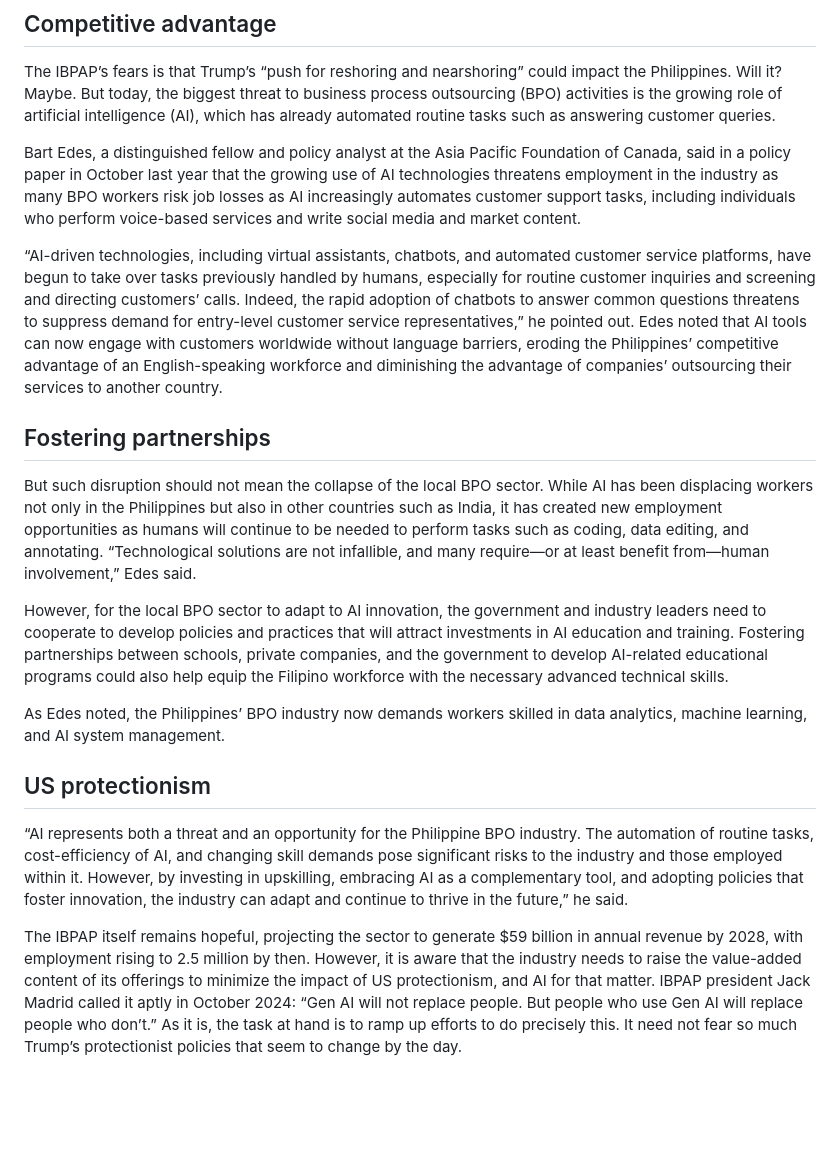
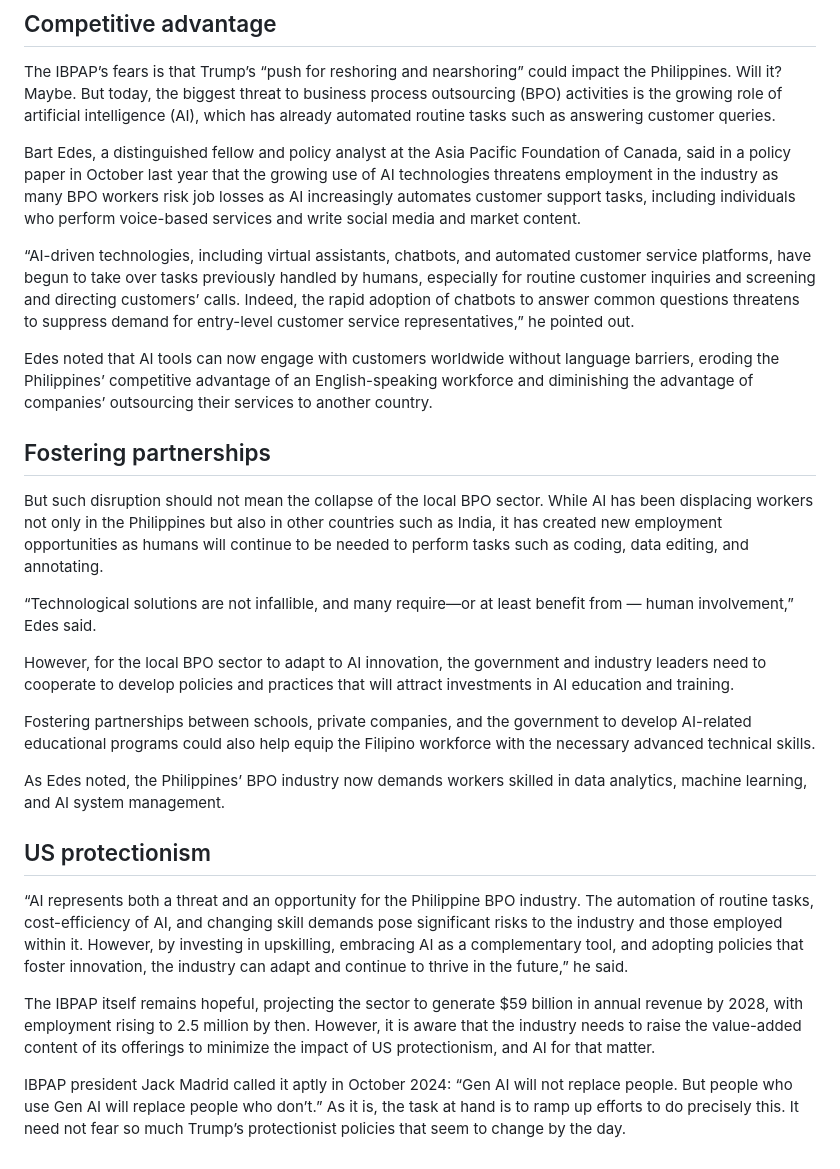
Before and after one commit to jayxdcode/scrapy_api, a Markdown page: articles/20250317_AI,_not_Trump,_biggest_risk_to_BPOs.md, the part around the change. Drawn GitHub-style; blank space fills up the shorter version.

Commit message:
UPDATE DATA: Mar. 17, 2025 (Mon) 08:22:04 PM UTC (Second Run)

```diff
--- a/articles/20250317_AI,_not_Trump,_biggest_risk_to_BPOs.md
+++ b/articles/20250317_AI,_not_Trump,_biggest_risk_to_BPOs.md
@@ -18,13 +18,19 @@ The IBPAP’s fears is that Trump’s “push for reshoring and nearshoring” c
 
 Bart Edes, a distinguished fellow and policy analyst at the Asia Pacific Foundation of Canada, said in a policy paper in October last year that the growing use of AI technologies threatens employment in the industry as many BPO workers risk job losses as AI increasingly automates customer support tasks, including individuals who perform voice-based services and write social media and market content.
 
-“AI-driven technologies, including virtual assistants, chatbots, and automated customer service platforms, have begun to take over tasks previously handled by humans, especially for routine customer inquiries and screening and directing customers’ calls. Indeed, the rapid adoption of chatbots to answer common questions threatens to suppress demand for entry-level customer service representatives,” he pointed out. Edes noted that AI tools can now engage with customers worldwide without language barriers, eroding the Philippines’ competitive advantage of an English-speaking workforce and diminishing the advantage of companies’ outsourcing their services to another country.
+“AI-driven technologies, including virtual assistants, chatbots, and automated customer service platforms, have begun to take over tasks previously handled by humans, especially for routine customer inquiries and screening and directing customers’ calls. Indeed, the rapid adoption of chatbots to answer common questions threatens to suppress demand for entry-level customer service representatives,” he pointed out.
+
+Edes noted that AI tools can now engage with customers worldwide without language barriers, eroding the Philippines’ competitive advantage of an English-speaking workforce and diminishing the advantage of companies’ outsourcing their services to another country.
 
 ## Fostering partnerships
 
-But such disruption should not mean the collapse of the local BPO sector. While AI has been displacing workers not only in the Philippines but also in other countries such as India, it has created new employment opportunities as humans will continue to be needed to perform tasks such as coding, data editing, and annotating. “Technological solutions are not infallible, and many require—or at least benefit from—human involvement,” Edes said.
+But such disruption should not mean the collapse of the local BPO sector. While AI has been displacing workers not only in the Philippines but also in other countries such as India, it has created new employment opportunities as humans will continue to be needed to perform tasks such as coding, data editing, and annotating.
 
-However, for the local BPO sector to adapt to AI innovation, the government and industry leaders need to cooperate to develop policies and practices that will attract investments in AI education and training. Fostering partnerships between schools, private companies, and the government to develop AI-related educational programs could also help equip the Filipino workforce with the necessary advanced technical skills.
+“Technological solutions are not infallible, and many require—or at least benefit from — human involvement,” Edes said.
+
+However, for the local BPO sector to adapt to AI innovation, the government and industry leaders need to cooperate to develop policies and practices that will attract investments in AI education and training.
+
+Fostering partnerships between schools, private companies, and the government to develop AI-related educational programs could also help equip the Filipino workforce with the necessary advanced technical skills.
 
 As Edes noted, the Philippines’ BPO industry now demands workers skilled in data analytics, machine learning, and AI system management.
 
@@ -32,4 +38,6 @@ As Edes noted, the Philippines’ BPO industry now demands workers skilled in da
 
 “AI represents both a threat and an opportunity for the Philippine BPO industry. The automation of routine tasks, cost-efficiency of AI, and changing skill demands pose significant risks to the industry and those employed within it. However, by investing in upskilling, embracing AI as a complementary tool, and adopting policies that foster innovation, the industry can adapt and continue to thrive in the future,” he said.
 
-The IBPAP itself remains hopeful, projecting the sector to generate $59 billion in annual revenue by 2028, with employment rising to 2.5 million by then. However, it is aware that the industry needs to raise the value-added content of its offerings to minimize the impact of US protectionism, and AI for that matter. IBPAP president Jack Madrid called it aptly in October 2024: “Gen AI will not replace people. But people who use Gen AI will replace people who don’t.” As it is, the task at hand is to ramp up efforts to do precisely this. It need not fear so much Trump’s protectionist policies that seem to change by the day.
+The IBPAP itself remains hopeful, projecting the sector to generate $59 billion in annual revenue by 2028, with employment rising to 2.5 million by then. However, it is aware that the industry needs to raise the value-added content of its offerings to minimize the impact of US protectionism, and AI for that matter.
+
+ IBPAP president Jack Madrid called it aptly in October 2024: “Gen AI will not replace people. But people who use Gen AI will replace people who don’t.” As it is, the task at hand is to ramp up efforts to do precisely this. It need not fear so much Trump’s protectionist policies that seem to change by the day.
```
